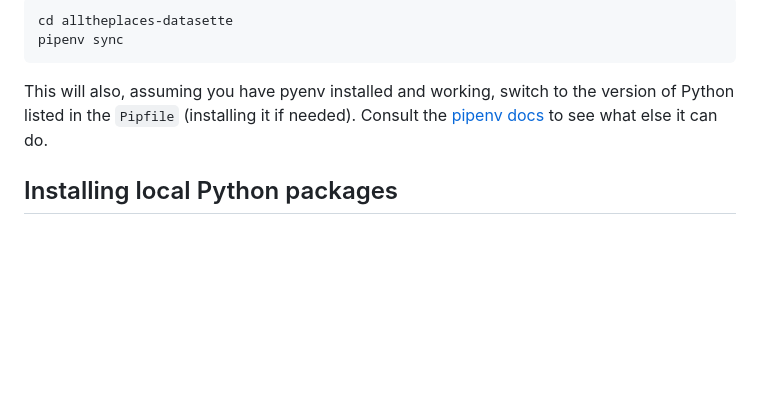
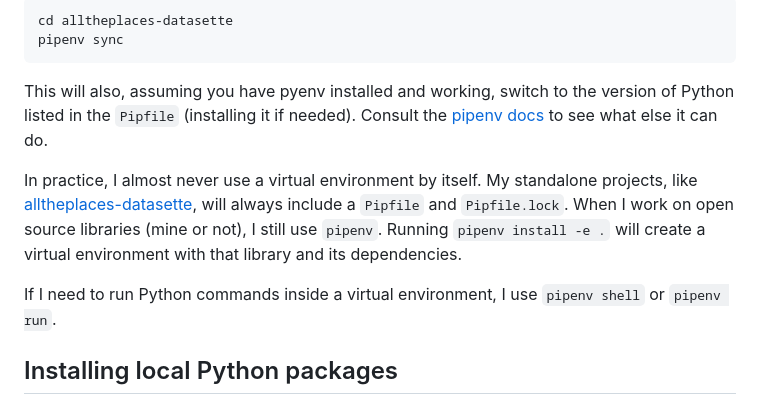
Before and after one commit to eyeseast/chrisamico.com, a Markdown page: posts/2023-01-14-python-setup.md, the part around the change. Drawn GitHub-style; blank space fills up the shorter version.

Commit message:
Added notes on pipenv

```diff
--- a/posts/2023-01-14-python-setup.md
+++ b/posts/2023-01-14-python-setup.md
@@ -88,6 +88,10 @@ pipenv sync
 
 This will also, assuming you have pyenv installed and working, switch to the version of Python listed in the `Pipfile` (installing it if needed). Consult the [pipenv docs](https://pipenv.pypa.io/en/latest/) to see what else it can do.
 
+In practice, I almost never use a virtual environment by itself. My standalone projects, like [alltheplaces-datasette](https://github.com/eyeseast/alltheplaces-datasette), will always include a `Pipfile` and `Pipfile.lock`. When I work on open source libraries (mine or not), I still use `pipenv`. Running `pipenv install -e .` will create a virtual environment with that library and its dependencies.
+
+If I need to run Python commands inside a virtual environment, I use `pipenv shell` or `pipenv run`.
+
 ## Installing local Python packages
 
 For the most part, we're going to work on projects where we have a `Pipfile` managing dependencies. In that case, installing something new is a one-liner:
```
